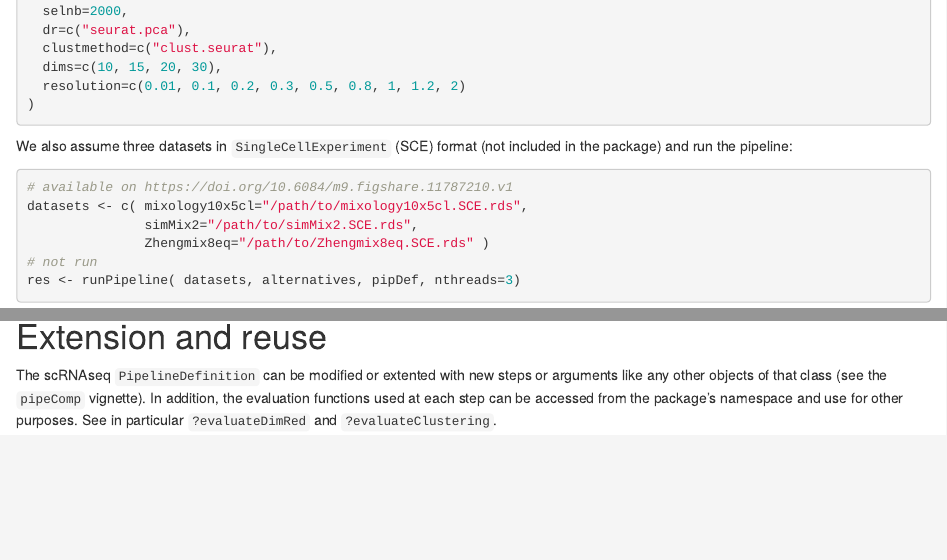
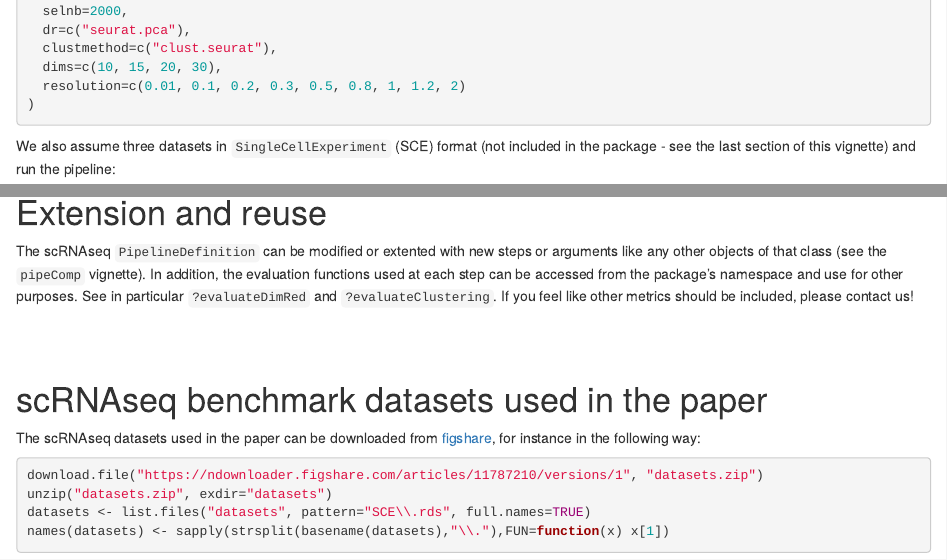
Before and after one commit to plger/pipeComp, an R Markdown document (vignettes/pipeComp_scRNA.Rmd): the page in a window 1100 px wide, from 1400 px down, and a second part further down, joined at a grey line. Rendered offline with R 4.5, knitr and Pandoc, with nearby package versions; drawn as R Markdown's standard HTML page in place of the format the file asks for; some code elsewhere in the file could not run offline.

Commit message:
added example dataset download code

````diff
--- a/vignettes/pipeComp_scRNA.Rmd
+++ b/vignettes/pipeComp_scRNA.Rmd
@@ -73,7 +73,7 @@ alternatives <- list(
 )
 ```
 
-We also assume three datasets in `SingleCellExperiment` (SCE) format (not included in the package) and run the pipeline:
+We also assume three datasets in `SingleCellExperiment` (SCE) format (not included in the package - see the last section of this vignette) and run the pipeline:
 
 ```{r, eval=FALSE}
 # available on https://doi.org/10.6084/m9.figshare.11787210.v1
@@ -244,4 +244,17 @@ plotElapsed(res, agg.by="norm")
 
 # Extension and reuse
 
-The scRNAseq `PipelineDefinition` can be modified or extented with new steps or arguments like any other objects of that class (see the `pipeComp` vignette). In addition, the evaluation functions used at each step can be accessed from the package's namespace and use for other purposes. See in particular `?evaluateDimRed` and `?evaluateClustering`.
+The scRNAseq `PipelineDefinition` can be modified or extented with new steps or arguments like any other objects of that class (see the `pipeComp` vignette). In addition, the evaluation functions used at each step can be accessed from the package's namespace and use for other purposes. See in particular `?evaluateDimRed` and `?evaluateClustering`. If you feel like other metrics should be included, please contact us!
+
+<br/><br/>
+
+# scRNAseq benchmark datasets used in the paper
+
+The scRNAseq datasets used in the paper can be downloaded from [figshare](https://doi.org/10.6084/m9.figshare.11787210.v1), for instance in the following way:
+
+```{r, eval=FALSE}
+download.file("https://ndownloader.figshare.com/articles/11787210/versions/1", "datasets.zip")
+unzip("datasets.zip", exdir="datasets")
+datasets <- list.files("datasets", pattern="SCE\\.rds", full.names=TRUE)
+names(datasets) <- sapply(strsplit(basename(datasets),"\\."),FUN=function(x) x[1])
+```
````
Also changed, not shown: README.md, 1 other file.
